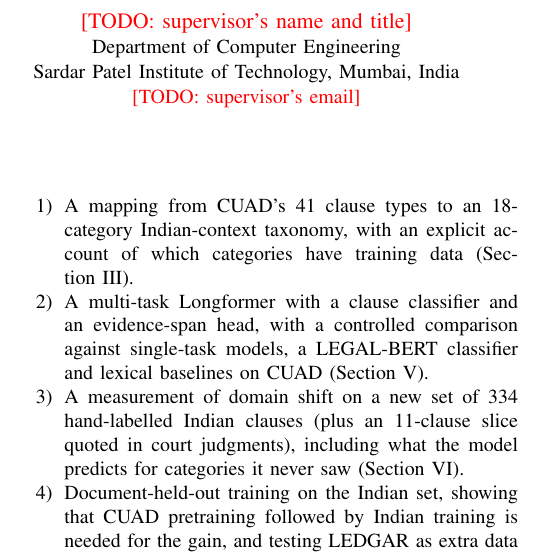
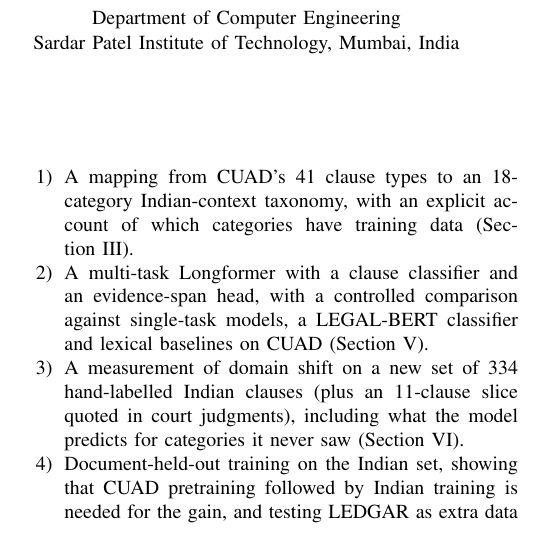
Before and after one commit to riyasuryawanshi746/ClauseXplain, a LaTeX paper (paper/main.tex): part of one column of page 1 of 5, cut at the place of the change. Compiled offline with pdfLaTeX.

Commit message:
Paper: supervisor name/email left blank (no TODO markers)
Co-Authored-By: Claude Opus 5.5 <noreply@anthropic.com>

```diff
--- a/paper/main.tex
+++ b/paper/main.tex
@@ -16,10 +16,10 @@
 Sardar Patel Institute of Technology, Mumbai, India\\
 riya.suryawanshi23@spit.ac.in}
 \and
-\IEEEauthorblockN{\todo{supervisor's name and title}}
+\IEEEauthorblockN{}% supervisor's name and title (left blank on purpose; fill in before submission)
 \IEEEauthorblockA{Department of Computer Engineering\\
 Sardar Patel Institute of Technology, Mumbai, India\\
-\todo{supervisor's email}}}
+}}% supervisor's email
 
 \maketitle
 
```
